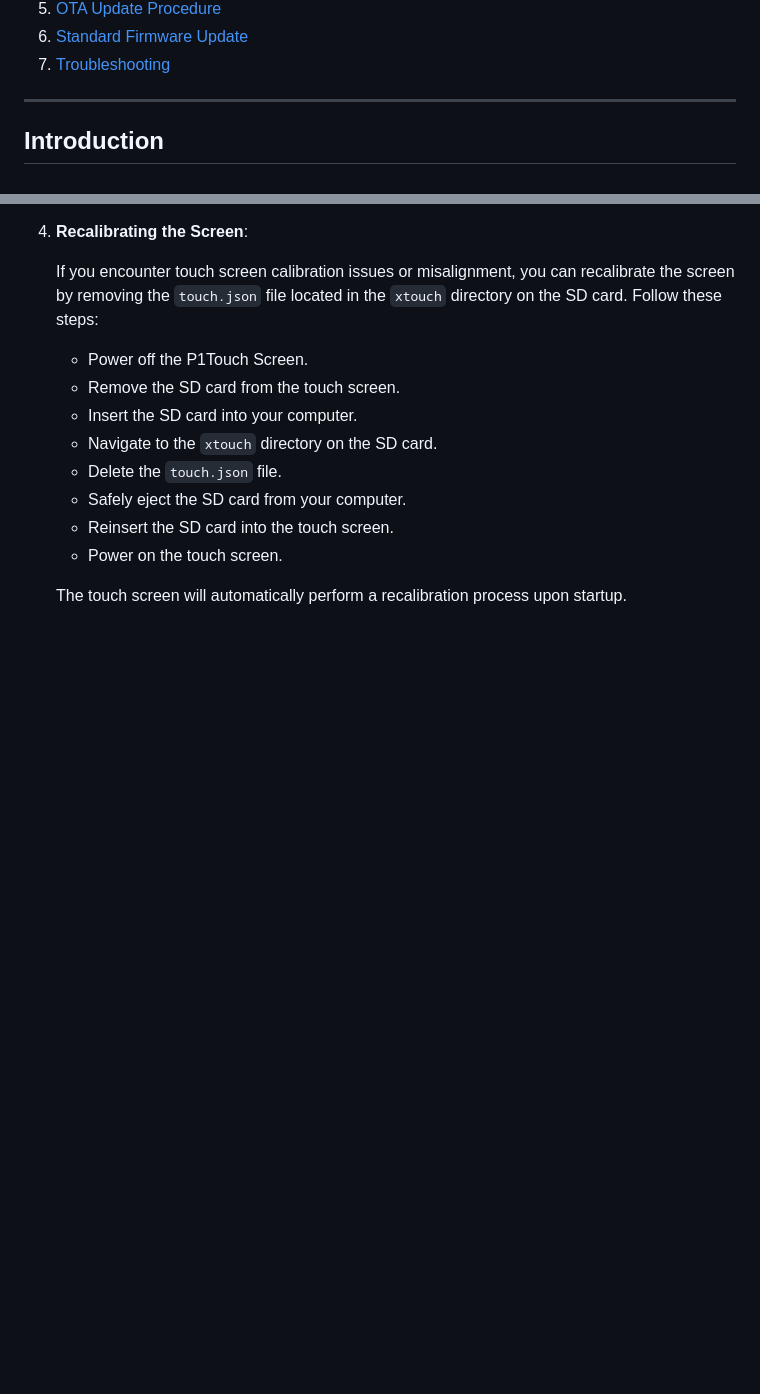
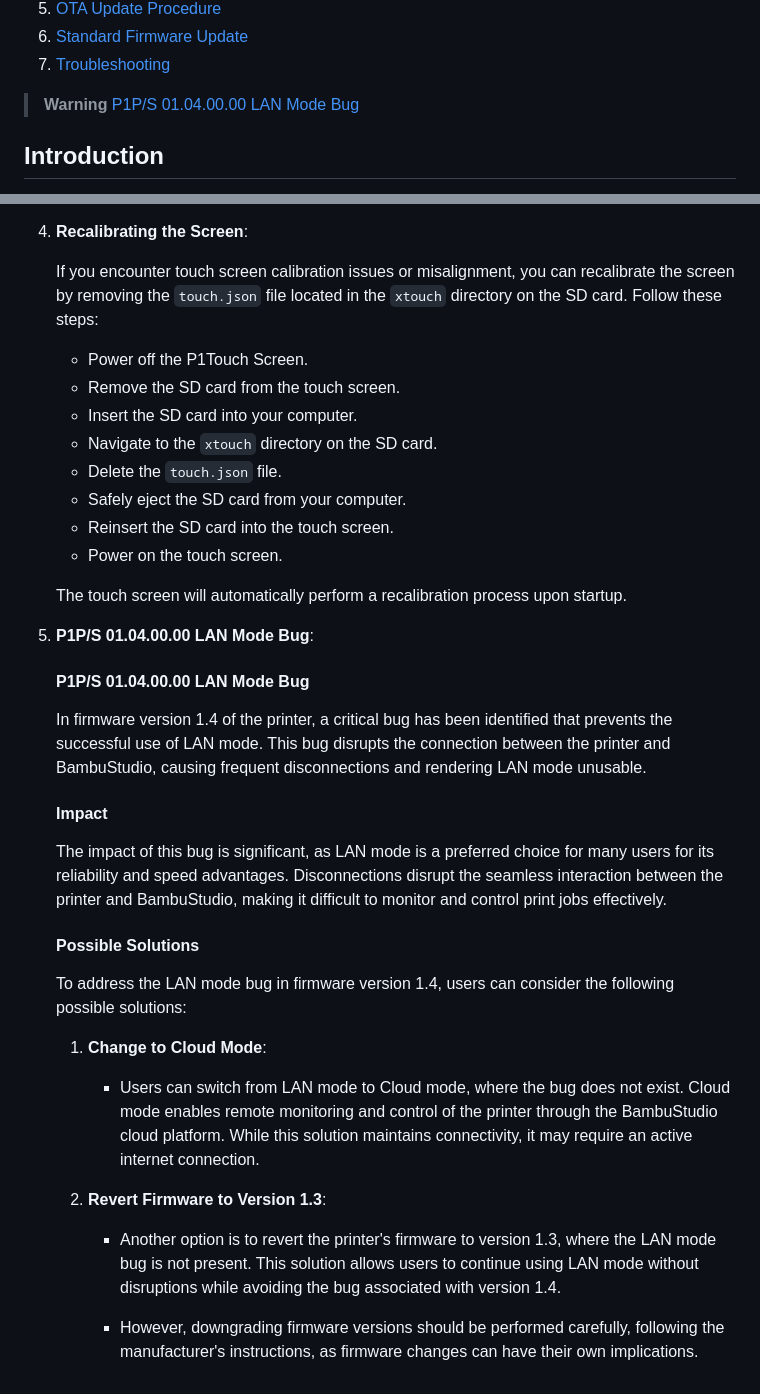
Before and after one commit to xperiments/p1touch, a Markdown page: README.md, 2 parts joined by grey strips. GitHub-like rendering; blank space fills up the shorter version.

Commit message:
Update P1P/S 01.04.00.00 LAN Mode Bug

```diff
--- a/README.md
+++ b/README.md
@@ -19,7 +19,8 @@
 6. [Standard Firmware Update](#standard-firmware-update)
 7. [Troubleshooting](#troubleshooting)
 
----
+> **Warning**
+[P1P/S 01.04.00.00 LAN Mode Bug](#p1ps-01040000-lan-mode-bug)
 
 ## Introduction
 
@@ -315,3 +316,27 @@ If you encounter issues during the installation or operation of your BambuLab Pr
    - Power on the touch screen.
 
    The touch screen will automatically perform a recalibration process upon startup.
+
+5. **P1P/S 01.04.00.00 LAN Mode Bug**:
+
+   #### P1P/S 01.04.00.00 LAN Mode Bug
+
+   In firmware version 1.4 of the printer, a critical bug has been identified that prevents the successful use of LAN mode. This bug disrupts the connection between the printer and BambuStudio, causing frequent disconnections and rendering LAN mode unusable.
+
+   #### Impact
+
+   The impact of this bug is significant, as LAN mode is a preferred choice for many users for its reliability and speed advantages. Disconnections disrupt the seamless interaction between the printer and BambuStudio, making it difficult to monitor and control print jobs effectively.
+
+   #### Possible Solutions
+
+   To address the LAN mode bug in firmware version 1.4, users can consider the following possible solutions:
+
+   1. **Change to Cloud Mode**:
+
+      - Users can switch from LAN mode to Cloud mode, where the bug does not exist. Cloud mode enables remote monitoring and control of the printer through the BambuStudio cloud platform. While this solution maintains connectivity, it may require an active internet connection.
+
+   2. **Revert Firmware to Version 1.3**:
+
+      - Another option is to revert the printer's firmware to version 1.3, where the LAN mode bug is not present. This solution allows users to continue using LAN mode without disruptions while avoiding the bug associated with version 1.4.
+
+      - However, downgrading firmware versions should be performed carefully, following the manufacturer's instructions, as firmware changes can have their own implications.
```
Also changed, not shown: other parts of README.md (+1 -1 lines).
